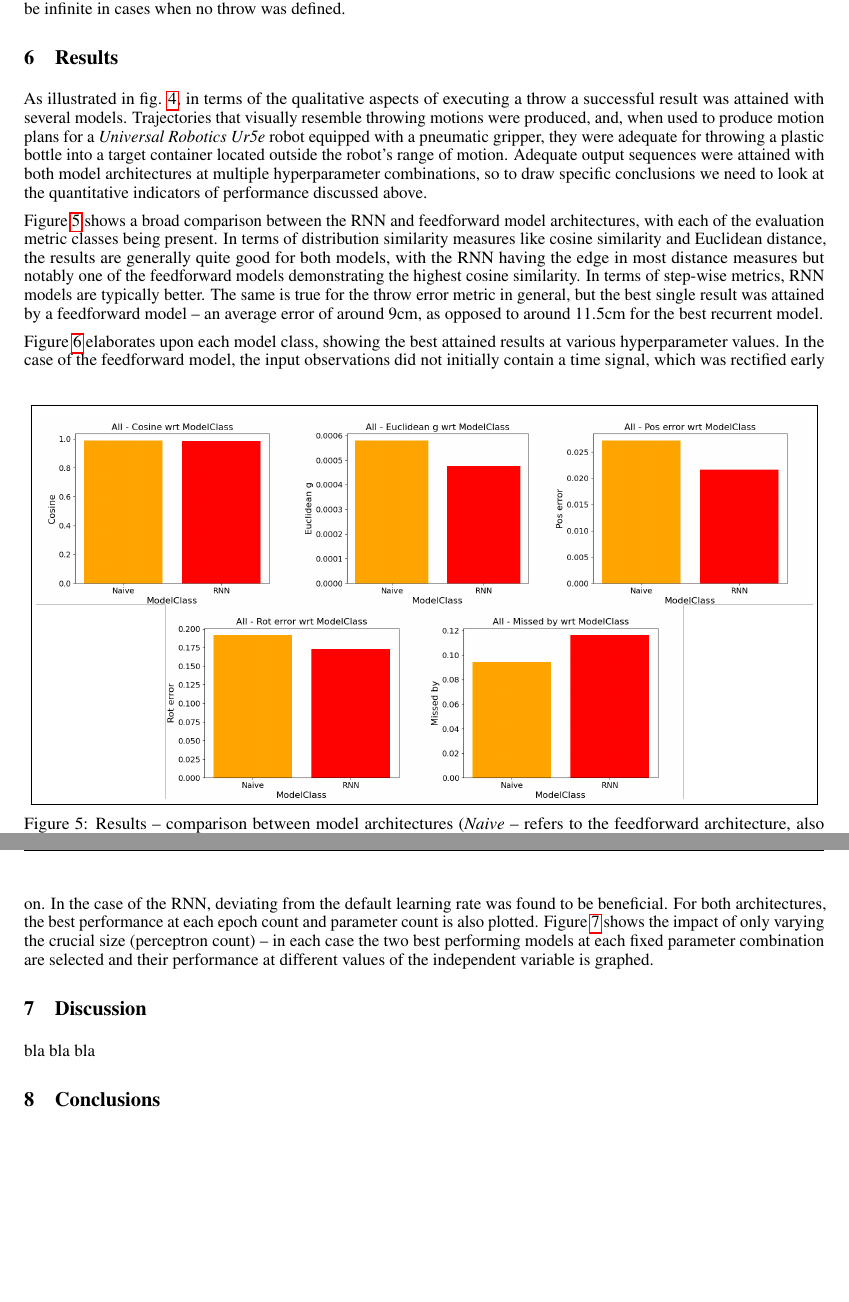
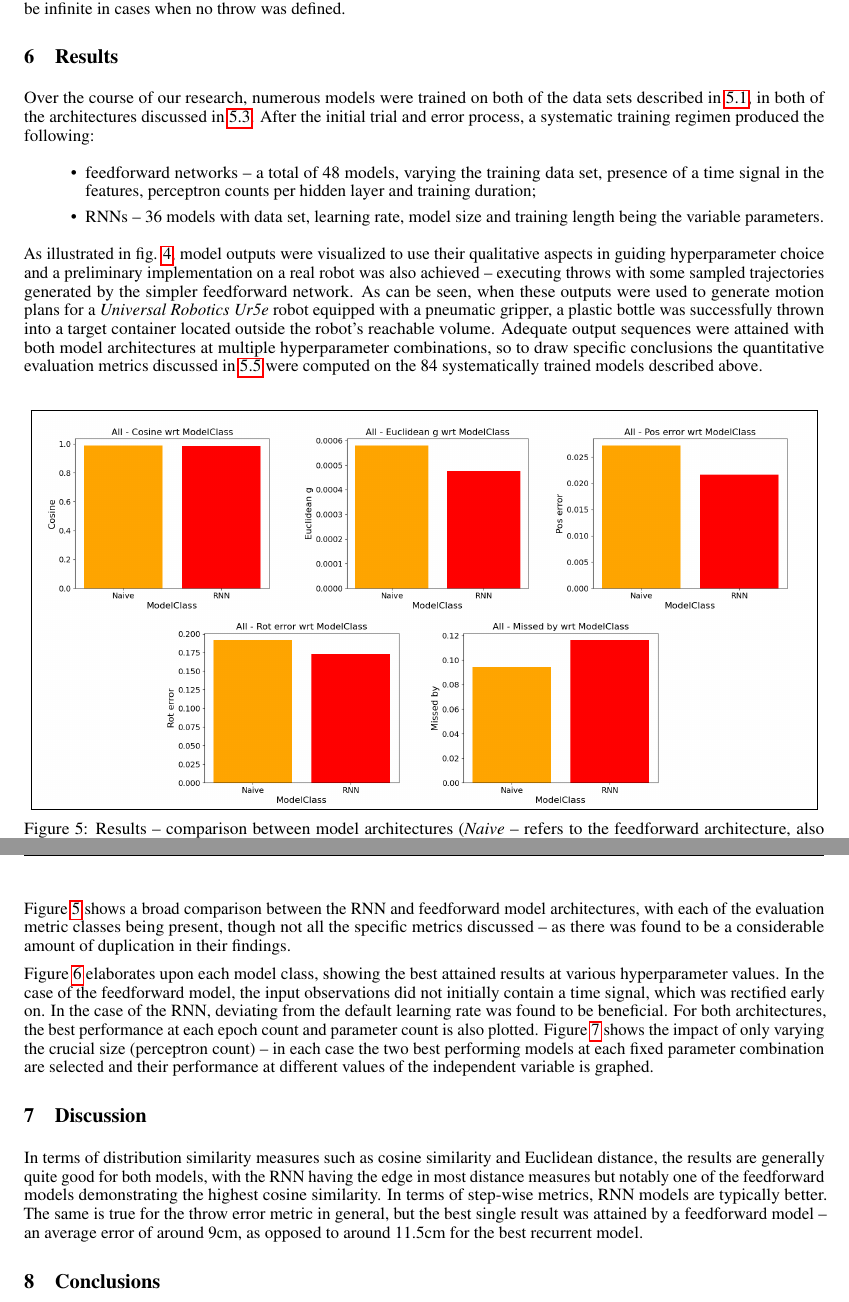
Before and after one commit to peteris-racinskis/masters, a LaTeX paper (tex-arxiv/article.tex): two parts of pages 11 and 13 of 14, joined at a grey line, cut so that both start at the same text, the shorter picture padded with empty space. The pictures show the PDF file tex-arxiv/article.pdf that the author committed with the source.

Commit message:
add model count and type description to results

```diff
--- a/tex-arxiv/article.tex
+++ b/tex-arxiv/article.tex
@@ -378,9 +378,14 @@ with $r^d_{intersect}, r^g_{intersect}$ being the demonstration and generated th
 \section{Results}
 \label{sec:results}
 
-As illustrated in fig. \ref{fig:vis_exec}, in terms of the qualitative aspects of executing a throw a successful result was attained with several models. Trajectories that visually resemble throwing motions were produced, and, when used to produce motion plans for a \emph{Universal Robotics Ur5e} robot equipped with a pneumatic gripper, they were adequate for throwing a plastic bottle into a target container located outside the robot's range of motion. Adequate output sequences were attained with both model architectures at multiple hyperparameter combinations, so to draw specific conclusions we need to look at the quantitative indicators of performance discussed above.
+Over the course of our research, numerous models were trained on both of the data sets described in \ref{sec:collection}, in both of the architectures discussed in \ref{sec:models}. After the initial trial and error process, a systematic training regimen produced the following:
 
-Figure \ref{fig:res_model_compare} shows a broad comparison between the RNN and feedforward model architectures, with each of the evaluation metric classes being present. In terms of distribution similarity measures like cosine similarity and Euclidean distance, the results are generally quite good for both models, with the RNN having the edge in most distance measures but notably one of the feedforward models demonstrating the highest cosine similarity. In terms of step-wise metrics, RNN models are typically better. The same is true for the throw error metric in general, but the best single result was attained by a feedforward model -- an average error of around 9cm, as opposed to around 11.5cm for the best recurrent model.
+\begin{itemize}
+	\item feedforward networks -- a total of 48 models, varying the training data set, presence of a time signal in the features, perceptron counts per hidden layer and training duration;
+	\item RNNs -- 36 models with data set, learning rate, model size and training length being the variable parameters.
+\end{itemize}
+
+As illustrated in fig. \ref{fig:vis_exec}, model outputs were visualized to use their qualitative aspects in guiding hyperparameter choice and a preliminary implementation on a real robot was also achieved -- executing throws with some sampled trajectories generated by the simpler feedforward network. As can be seen, when these outputs were used to generate motion plans for a \emph{Universal Robotics Ur5e} robot equipped with a pneumatic gripper, a plastic bottle was successfully thrown into a target container located outside the robot's reachable volume. Adequate output sequences were attained with both model architectures at multiple hyperparameter combinations, so to draw specific conclusions the quantitative evaluation metrics discussed in \ref{sec:eval} were computed on the 84 systematically trained models described above.
 
 \begin{figure}[!hbt]
 	\centering
@@ -389,12 +394,13 @@ Figure \ref{fig:res_model_compare} shows a broad comparison between the RNN and
 	\label{fig:ind_rnn_naive}
 \end{figure}
 
+Figure \ref{fig:res_model_compare} shows a broad comparison between the RNN and feedforward model architectures, with each of the evaluation metric classes being present, though not all the specific metrics discussed -- as there was found to be a considerable amount of duplication in their findings.
 
 Figure \ref{fig:rnn_naive_best} elaborates upon each model class, showing the best attained results at various hyperparameter values. In the case of the feedforward model, the input observations did not initially contain a time signal, which was rectified early on. In the case of the RNN, deviating from the default learning rate was found to be beneficial. For both architectures, the best performance at each epoch count and parameter count is also plotted. Figure \ref{fig:ind_rnn_naive} shows the impact of only varying the crucial size (perceptron count) -- in each case the two best performing models at each fixed parameter combination are selected and their performance at different values of the independent variable is graphed.
 
 \section{Discussion}
 
-bla bla bla
+In terms of distribution similarity measures such as cosine similarity and Euclidean distance, the results are generally quite good for both models, with the RNN having the edge in most distance measures but notably one of the feedforward models demonstrating the highest cosine similarity. In terms of step-wise metrics, RNN models are typically better. The same is true for the throw error metric in general, but the best single result was attained by a feedforward model -- an average error of around 9cm, as opposed to around 11.5cm for the best recurrent model.
 
 \section{Conclusions}
 
```
Also changed, not shown: img/modeltype_comparison.png, tex-arxiv/article.pdf, tex-arxiv/article.tex (2 more changed lines).
